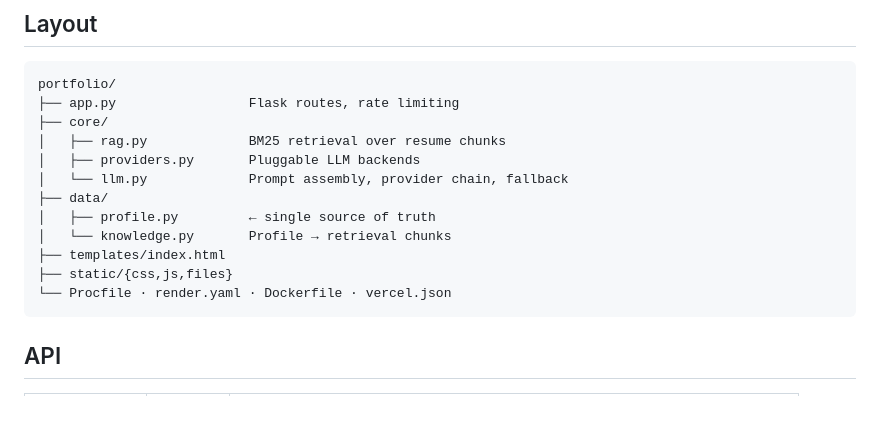
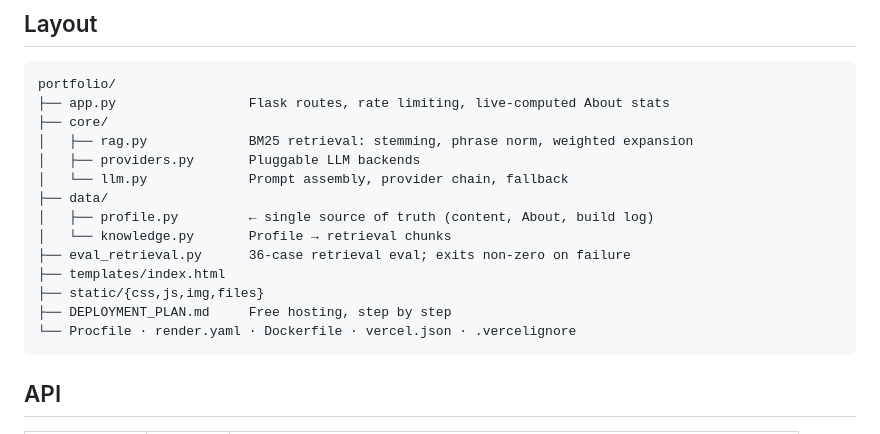
Before and after one commit to Jeetendra17/ai-resume-assistant, a Markdown page: README.md, the part around one of its changes. Rendered like a GitHub page; blank space fills up the shorter version.

Commit message:
README: add live URL and update the file layout
Also the first commit that should deploy itself via the GitHub
integration rather than a manual vercel deploy.

````diff
--- a/README.md
+++ b/README.md
@@ -161,17 +163,19 @@ Set `SITE_URL=https://your-domain` (OpenRouter uses it for attribution) and conf
 
 ```
 portfolio/
-├── app.py                 Flask routes, rate limiting
+├── app.py                 Flask routes, rate limiting, live-computed About stats
 ├── core/
-│   ├── rag.py             BM25 retrieval over resume chunks
+│   ├── rag.py             BM25 retrieval: stemming, phrase norm, weighted expansion
 │   ├── providers.py       Pluggable LLM backends
 │   └── llm.py             Prompt assembly, provider chain, fallback
 ├── data/
-│   ├── profile.py         ← single source of truth
+│   ├── profile.py         ← single source of truth (content, About, build log)
 │   └── knowledge.py       Profile → retrieval chunks
+├── eval_retrieval.py      36-case retrieval eval; exits non-zero on failure
 ├── templates/index.html
-├── static/{css,js,files}
-└── Procfile · render.yaml · Dockerfile · vercel.json
+├── static/{css,js,img,files}
+├── DEPLOYMENT_PLAN.md     Free hosting, step by step
+└── Procfile · render.yaml · Dockerfile · vercel.json · .vercelignore
 ```
 
 ## API
````
Also changed, not shown: other parts of README.md (+2 -0 lines).
